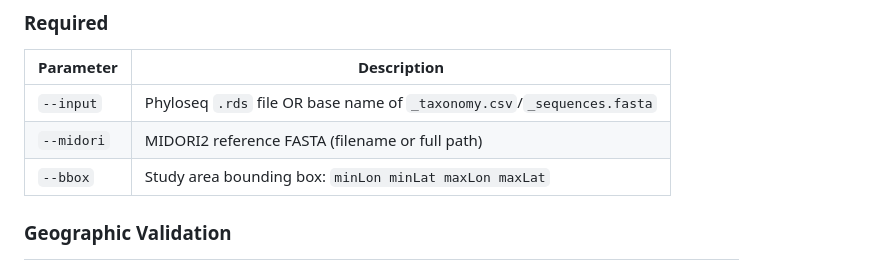
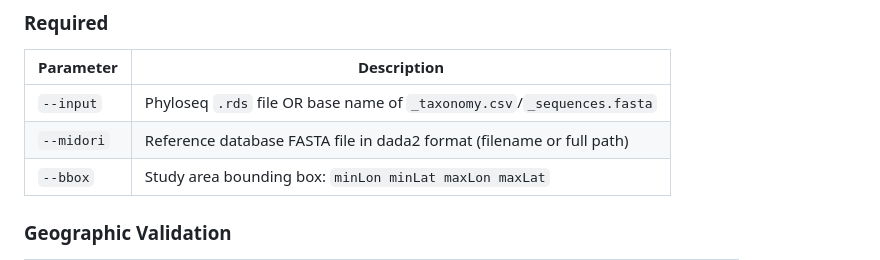
Before and after one commit to gdunshea/VAL_OTU_ID, a Markdown page: README.md, the part around the change. Drawn GitHub-style.

```diff
--- a/README.md
+++ b/README.md
@@ -128,7 +128,7 @@ python VAL_OTU_ID.py \
 | Parameter | Description |
 |-----------|-------------|
 | `--input` | Phyloseq `.rds` file OR base name of `_taxonomy.csv`/`_sequences.fasta` |
-| `--midori` | MIDORI2 reference FASTA (filename or full path) |
+| `--midori` | Reference database FASTA file in dada2 format (filename or full path) |
 | `--bbox` | Study area bounding box: `minLon minLat maxLon maxLat` |
 
 ### Geographic Validation
```
